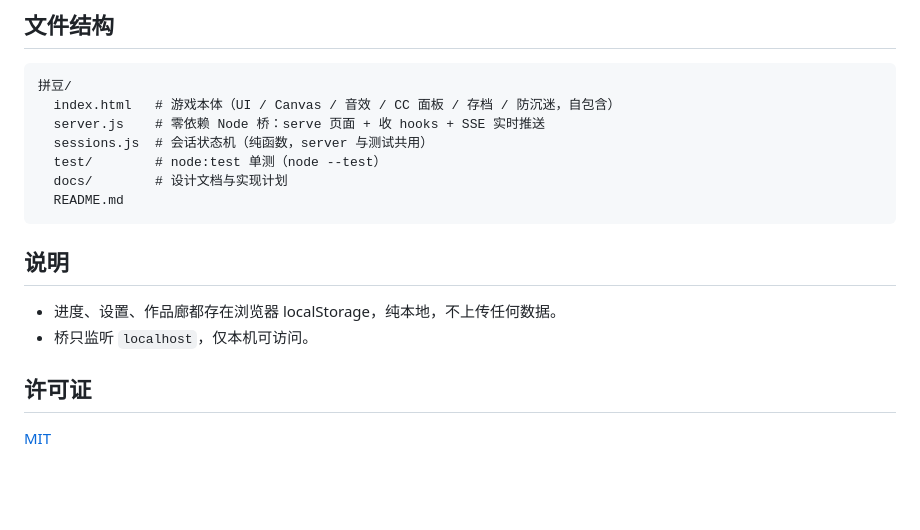
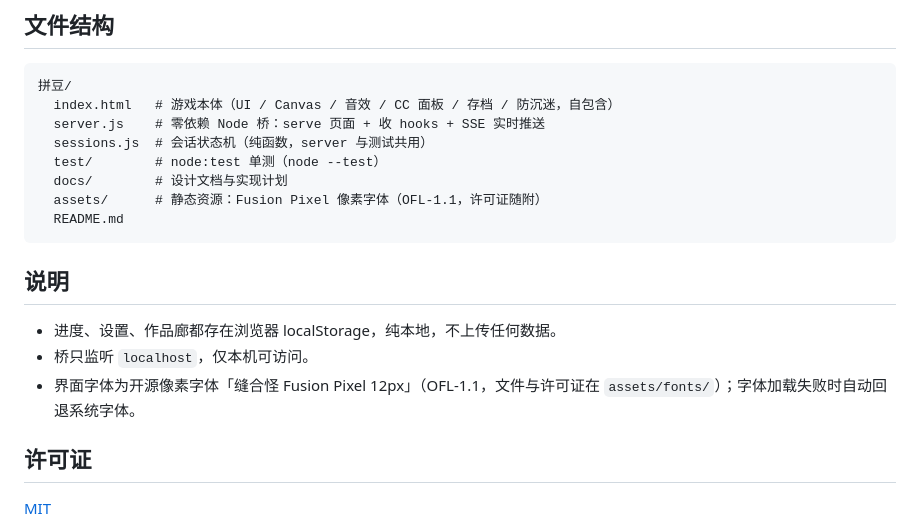
Before and after one commit to Byrcen/pinbeads, a Markdown page: README.md, the part around the change. Rendered like a GitHub page; blank space fills up the shorter version.

Commit message:
docs(readme): 补 assets/ 目录与像素字体说明
Co-Authored-By: Claude Fable 5 <noreply@anthropic.com>

````diff
--- a/README.md
+++ b/README.md
@@ -87,6 +87,7 @@ node server.js
   sessions.js  # 会话状态机（纯函数，server 与测试共用）
   test/        # node:test 单测（node --test）
   docs/        # 设计文档与实现计划
+  assets/      # 静态资源：Fusion Pixel 像素字体（OFL-1.1，许可证随附）
   README.md
 ```
 
@@ -94,6 +95,7 @@ node server.js
 
 - 进度、设置、作品廊都存在浏览器 localStorage，纯本地，不上传任何数据。
 - 桥只监听 `localhost`，仅本机可访问。
+- 界面字体为开源像素字体「缝合怪 Fusion Pixel 12px」（OFL-1.1，文件与许可证在 `assets/fonts/`）；字体加载失败时自动回退系统字体。
 
 ## 许可证
 
````
